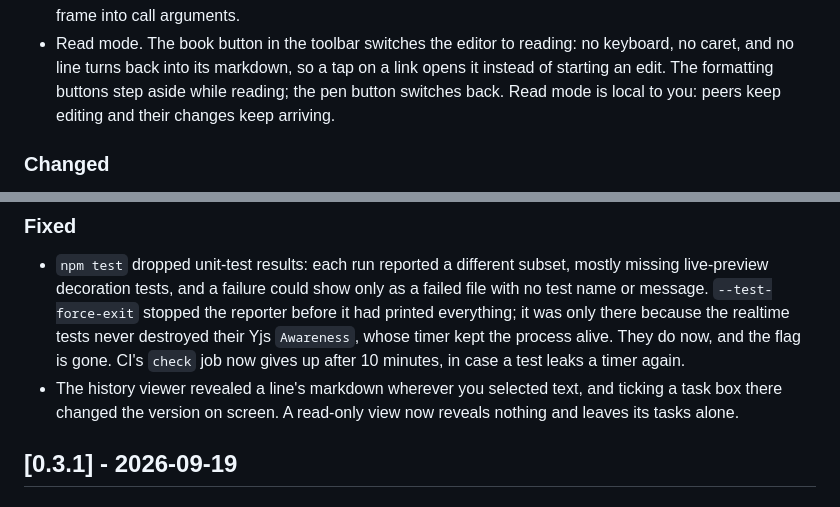
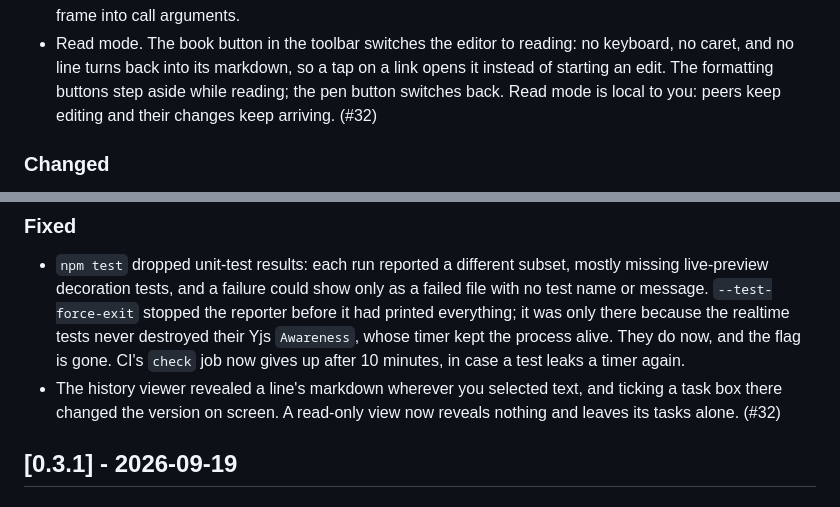
Before and after one commit to experintellia/md-docs, a Markdown page: CHANGELOG.md, 2 parts joined by grey strips. Drawn GitHub-style.

Commit message:
Reference the PR in the changelog
Co-Authored-By: Claude Opus 5.5 <noreply@anthropic.com>

```diff
--- a/CHANGELOG.md
+++ b/CHANGELOG.md
@@ -38,7 +38,7 @@ All notable changes to MD-Docs are documented here. This project adheres to
   no keyboard, no caret, and no line turns back into its markdown, so a tap on
   a link opens it instead of starting an edit. The formatting buttons step
   aside while reading; the pen button switches back. Read mode is local to
-  you: peers keep editing and their changes keep arriving.
+  you: peers keep editing and their changes keep arriving. (#32)
 
 ### Changed
 - The `.xdc` is about half the size: 400 KB → 210 KB, with no feature removed.
@@ -61,7 +61,7 @@ All notable changes to MD-Docs are documented here. This project adheres to
   up after 10 minutes, in case a test leaks a timer again.
 - The history viewer revealed a line's markdown wherever you selected text,
   and ticking a task box there changed the version on screen. A read-only
-  view now reveals nothing and leaves its tasks alone.
+  view now reveals nothing and leaves its tasks alone. (#32)
 
 ## [0.3.1] - 2026-09-19
 
```
